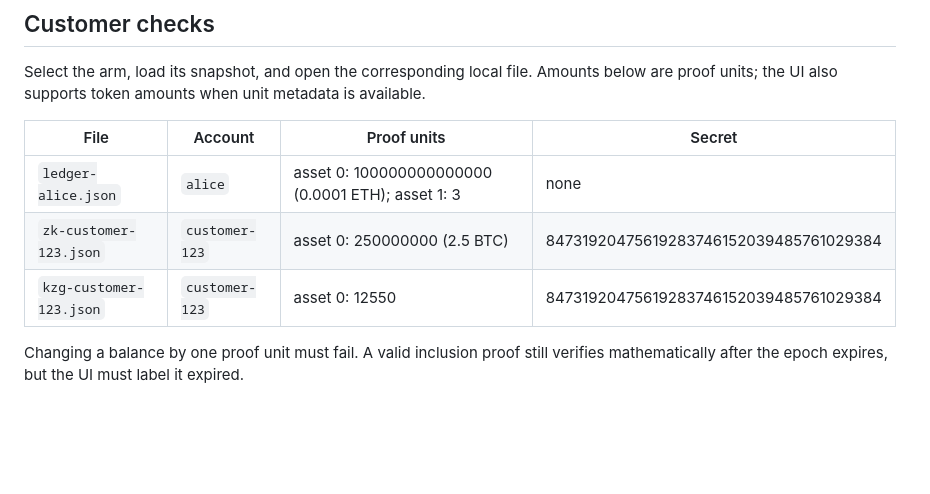
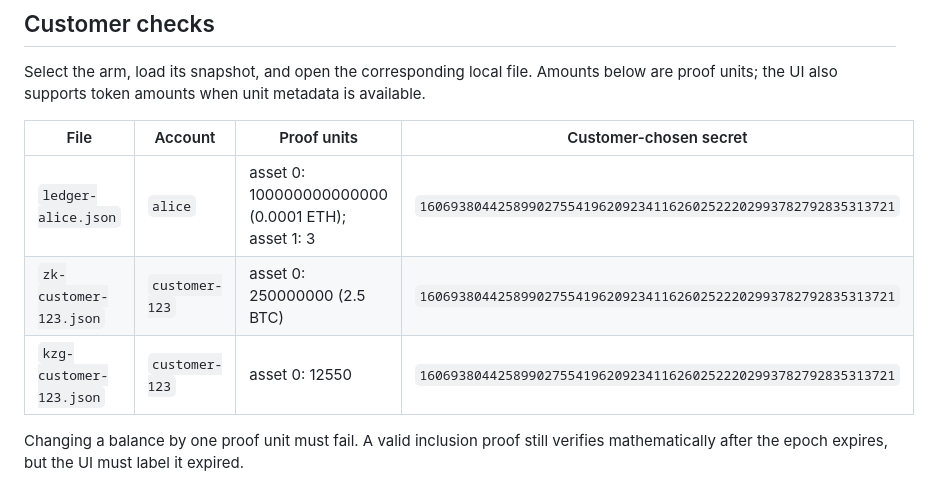
Before and after one commit to williamtran03/PubliclyVerifiableSolvencySystem, a Markdown page: scripts/demo/README.md, the part around the change. Rendered like a GitHub page; blank space fills up the shorter version.

```diff
--- a/scripts/demo/README.md
+++ b/scripts/demo/README.md
@@ -22,11 +22,11 @@ three independent walkthroughs, not a common-dataset benchmark.
 
 Select the arm, load its snapshot, and open the corresponding local file. Amounts below are proof units; the UI also supports token amounts when unit metadata is available.
 
-| File | Account | Proof units | Secret |
+| File | Account | Proof units | Customer-chosen secret |
 | --- | --- | --- | --- |
-| `ledger-alice.json` | `alice` | asset 0: 100000000000000 (0.0001 ETH); asset 1: 3 | none |
-| `zk-customer-123.json` | `customer-123` | asset 0: 250000000 (2.5 BTC) | 84731920475619283746152039485761029384 |
-| `kzg-customer-123.json` | `customer-123` | asset 0: 12550 | 84731920475619283746152039485761029384 |
+| `ledger-alice.json` | `alice` | asset 0: 100000000000000 (0.0001 ETH); asset 1: 3 | `1606938044258990275541962092341162602522202993782792835313721` |
+| `zk-customer-123.json` | `customer-123` | asset 0: 250000000 (2.5 BTC) | `1606938044258990275541962092341162602522202993782792835313721` |
+| `kzg-customer-123.json` | `customer-123` | asset 0: 12550 | `1606938044258990275541962092341162602522202993782792835313721` |
 
 Changing a balance by one proof unit must fail. A valid inclusion proof still verifies mathematically after the epoch expires, but the UI must label it expired.
 
```
Also changed, not shown: arms/published-ledger/README.md (+2 -0 lines).
